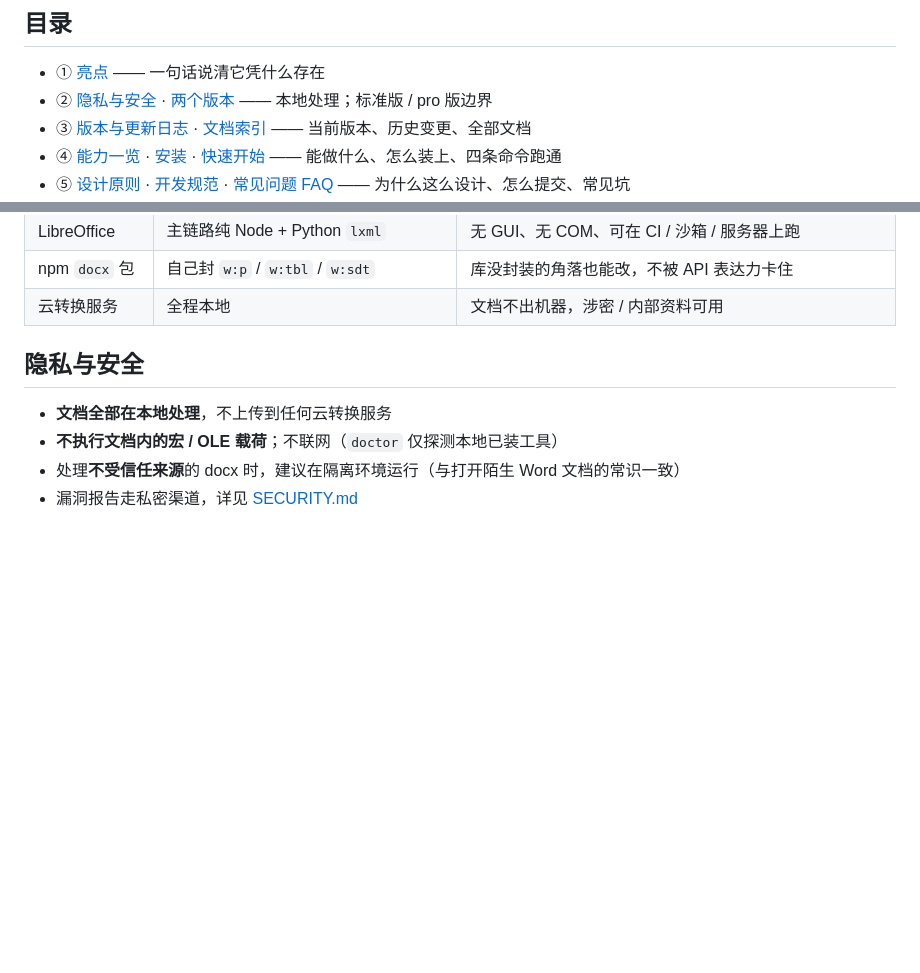
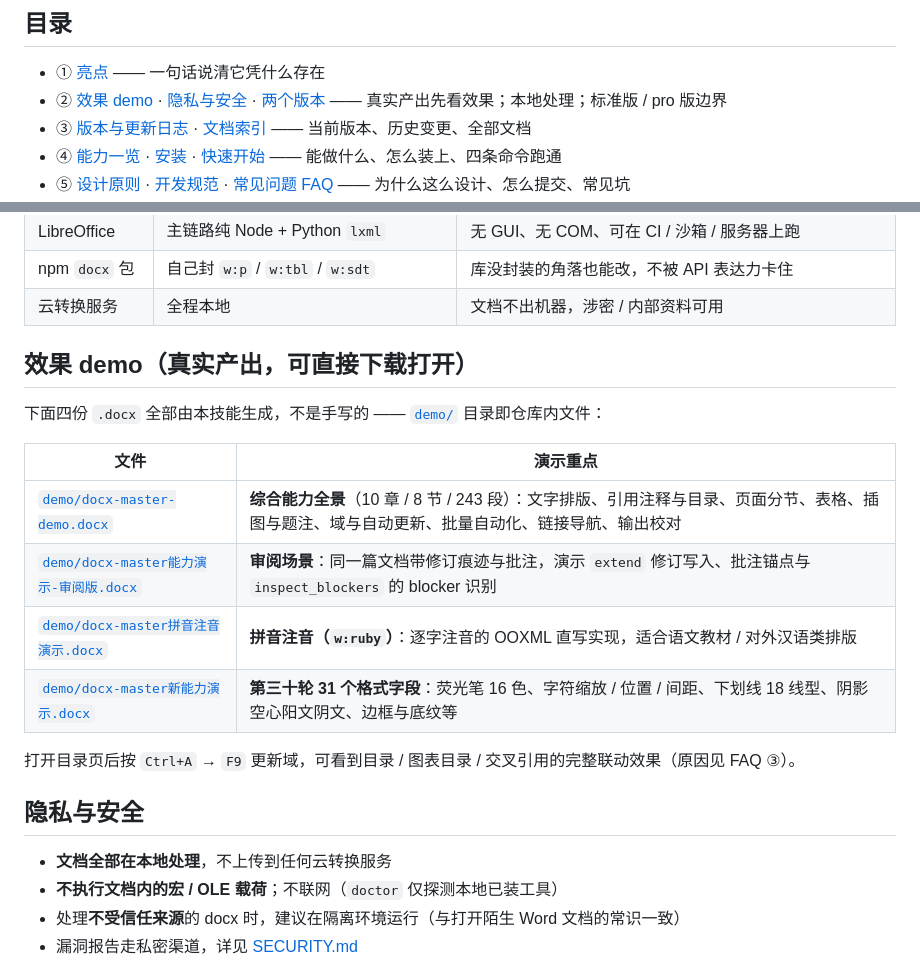
Before and after one commit to Zok66/docx-master, a Markdown page: README.md, 2 parts joined by grey strips. GitHub-like rendering; blank space fills up the shorter version.

Commit message:
docs: pro 分支 README 补回「效果 demo」章节（与 main 对齐）

```diff
--- a/README.md
+++ b/README.md
@@ -30,7 +30,7 @@
 ## 目录
 
 - ① [亮点](#亮点) —— 一句话说清它凭什么存在
-- ② [隐私与安全](#隐私与安全) · [两个版本](#两个版本) —— 本地处理；标准版 / pro 版边界
+- ② [效果 demo](#效果-demo真实产出可直接下载打开) · [隐私与安全](#隐私与安全) · [两个版本](#两个版本) —— 真实产出先看效果；本地处理；标准版 / pro 版边界
 - ③ [版本与更新日志](#版本与更新日志) · [文档索引](#文档索引) —— 当前版本、历史变更、全部文档
 - ④ [能力一览](#能力一览) · [安装](#安装) · [快速开始](#快速开始) —— 能做什么、怎么装上、四条命令跑通
 - ⑤ [设计原则](#设计原则) · [开发规范](#开发规范) · [常见问题 FAQ](#常见问题-faq) —— 为什么这么设计、怎么提交、常见坑
@@ -56,6 +56,19 @@
 | LibreOffice | 主链路纯 Node + Python `lxml` | 无 GUI、无 COM、可在 CI / 沙箱 / 服务器上跑 |
 | npm `docx` 包 | 自己封 `w:p` / `w:tbl` / `w:sdt` | 库没封装的角落也能改，不被 API 表达力卡住 |
 | 云转换服务 | 全程本地 | 文档不出机器，涉密 / 内部资料可用 |
+
+## 效果 demo（真实产出，可直接下载打开）
+
+下面四份 `.docx` 全部由本技能生成，不是手写的 —— [`demo/`](demo/) 目录即仓库内文件：
+
+| 文件 | 演示重点 |
+|---|---|
+| [`demo/docx-master-demo.docx`](demo/docx-master-demo.docx) | **综合能力全景**（10 章 / 8 节 / 243 段）：文字排版、引用注释与目录、页面分节、表格、插图与题注、域与自动更新、批量自动化、链接导航、输出校对 |
+| [`demo/docx-master能力演示-审阅版.docx`](demo/docx-master能力演示-审阅版.docx) | **审阅场景**：同一篇文档带修订痕迹与批注，演示 `extend` 修订写入、批注锚点与 `inspect_blockers` 的 blocker 识别 |
+| [`demo/docx-master拼音注音演示.docx`](demo/docx-master拼音注音演示.docx) | **拼音注音（`w:ruby`）**：逐字注音的 OOXML 直写实现，适合语文教材 / 对外汉语类排版 |
+| [`demo/docx-master新能力演示.docx`](demo/docx-master新能力演示.docx) | **第三十轮 31 个格式字段**：荧光笔 16 色、字符缩放 / 位置 / 间距、下划线 18 线型、阴影空心阳文阴文、边框与底纹等 |
+
+打开目录页后按 `Ctrl+A` → `F9` 更新域，可看到目录 / 图表目录 / 交叉引用的完整联动效果（原因见 FAQ ③）。
 
 ## 隐私与安全
 
```
Also changed, not shown: README_EN.md (+14 -1 lines).
